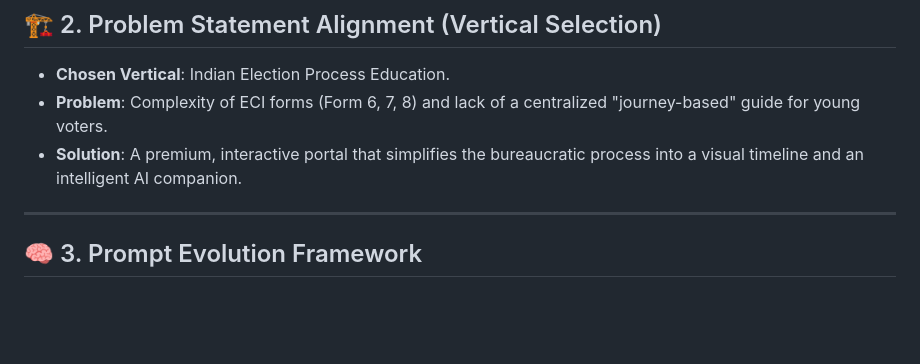
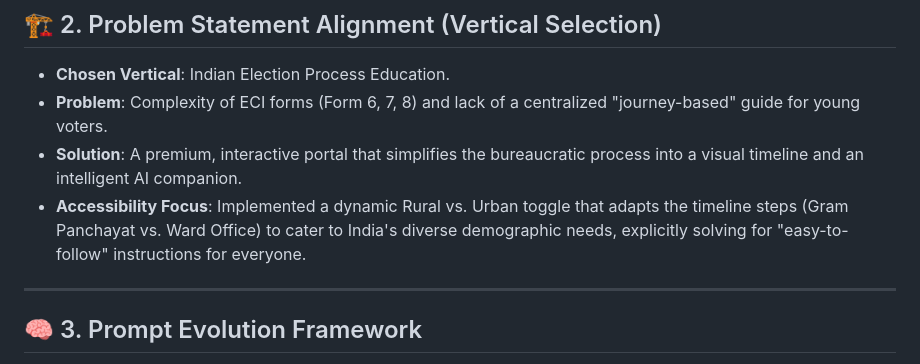
Before and after one commit to Subhajit-Chowdhury/Janmat-AI, a Markdown page: SUBMISSION.md, the part around the change. Drawn GitHub-style; blank space fills up the shorter version.

```diff
--- a/SUBMISSION.md
+++ b/SUBMISSION.md
@@ -16,6 +16,7 @@ This project strictly follows the "Google Services Only" mandate for PromptWars
 - **Chosen Vertical**: Indian Election Process Education.
 - **Problem**: Complexity of ECI forms (Form 6, 7, 8) and lack of a centralized "journey-based" guide for young voters.
 - **Solution**: A premium, interactive portal that simplifies the bureaucratic process into a visual timeline and an intelligent AI companion.
+- **Accessibility Focus**: Implemented a dynamic Rural vs. Urban toggle that adapts the timeline steps (Gram Panchayat vs. Ward Office) to cater to India's diverse demographic needs, explicitly solving for "easy-to-follow" instructions for everyone.
 
 ---
 
```
Also changed, not shown: README.md (+1 -0 lines).
